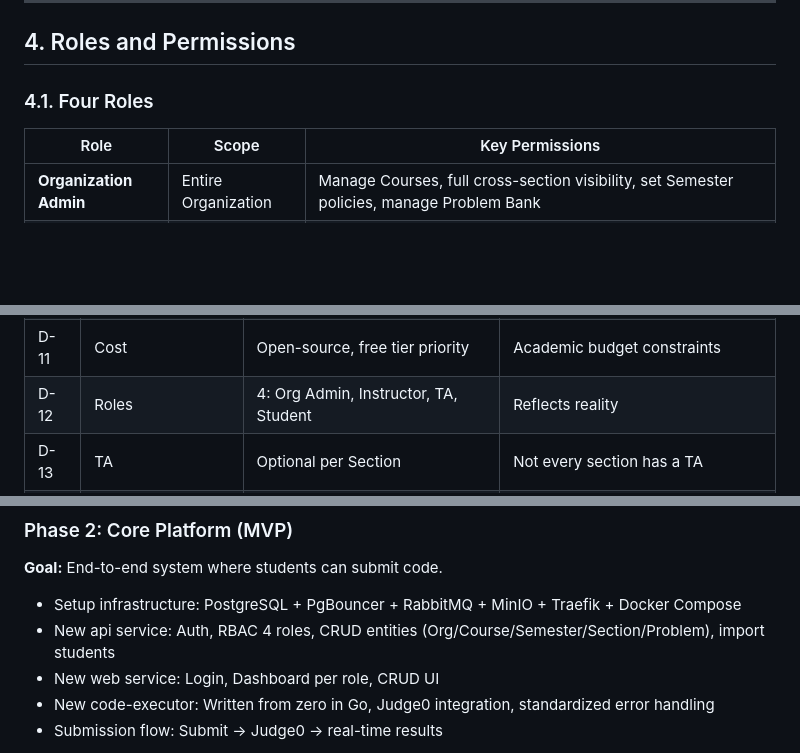
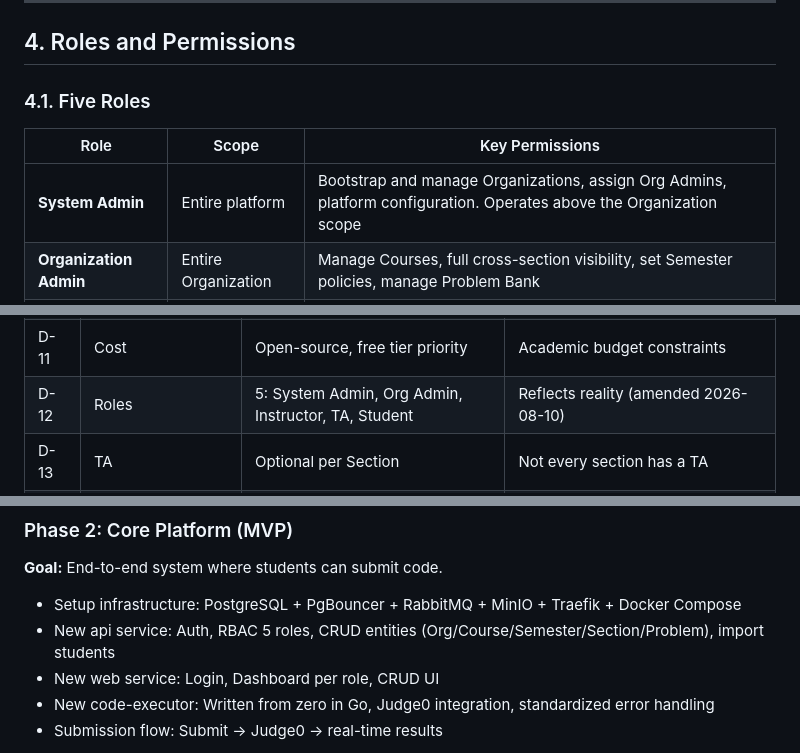
Before and after one commit to KamiYuri/magecode2.0, a Markdown page: docs/decision-log/decisions-v1.md, 3 parts joined by grey strips. Rendered like a GitHub page; blank space fills up the shorter version.

```diff
--- a/docs/decision-log/decisions-v1.md
+++ b/docs/decision-log/decisions-v1.md
@@ -137,10 +137,11 @@ All instructors teaching the same Course can see and clone Bank Problems. Publis
 
 ## 4. Roles and Permissions
 
-### 4.1. Four Roles
+### 4.1. Five Roles
 
 | Role | Scope | Key Permissions |
 |---|---|---|
+| **System Admin** | Entire platform | Bootstrap and manage Organizations, assign Org Admins, platform configuration. Operates above the Organization scope |
 | **Organization Admin** | Entire Organization | Manage Courses, full cross-section visibility, set Semester policies, manage Problem Bank |
 | **Instructor** | Assigned Sections | Create/edit Problems, trigger analysis, view submissions in own sections, clone from Problem Bank |
 | **Teaching Assistant** | Assigned Sections | View submissions, assist grading. Optional per Section. Cannot create Problems or trigger analysis (unless Instructor permits) |
@@ -390,7 +391,7 @@ All 33 architectural and design decisions have been finalized. Tech stack is com
 | D-09 | UX navigation | Dashboard per role | Student: 1 click, Instructor: 2 clicks |
 | D-10 | Laravel version | Laravel 13 | Latest version |
 | D-11 | Cost | Open-source, free tier priority | Academic budget constraints |
-| D-12 | Roles | 4: Org Admin, Instructor, TA, Student | Reflects reality |
+| D-12 | Roles | 5: System Admin, Org Admin, Instructor, TA, Student | Reflects reality (amended 2026-08-10) |
 | D-13 | TA | Optional per Section | Not every section has a TA |
 | D-14 | Problem metadata | `group_label` + difficulty (overridable) + time | Group by week, classify difficulty |
 | D-15 | Tags | Course scope, M2M with Bank Problem | Filter/search Problem Bank |
@@ -436,7 +437,7 @@ Five-phase roadmap. Rewrite from zero. Each phase has an independent deliverable
 **Goal:** End-to-end system where students can submit code.
 
 - Setup infrastructure: PostgreSQL + PgBouncer + RabbitMQ + MinIO + Traefik + Docker Compose
-- New api service: Auth, RBAC 4 roles, CRUD entities (Org/Course/Semester/Section/Problem), import students
+- New api service: Auth, RBAC 5 roles, CRUD entities (Org/Course/Semester/Section/Problem), import students
 - New web service: Login, Dashboard per role, CRUD UI
 - New code-executor: Written from zero in Go, Judge0 integration, standardized error handling
 - Submission flow: Submit → Judge0 → real-time results
```
Also changed, not shown: docs/decision-log/decisions-v3.md (+1 -0 lines), docs/technical-design.md (+4 -3 lines).
